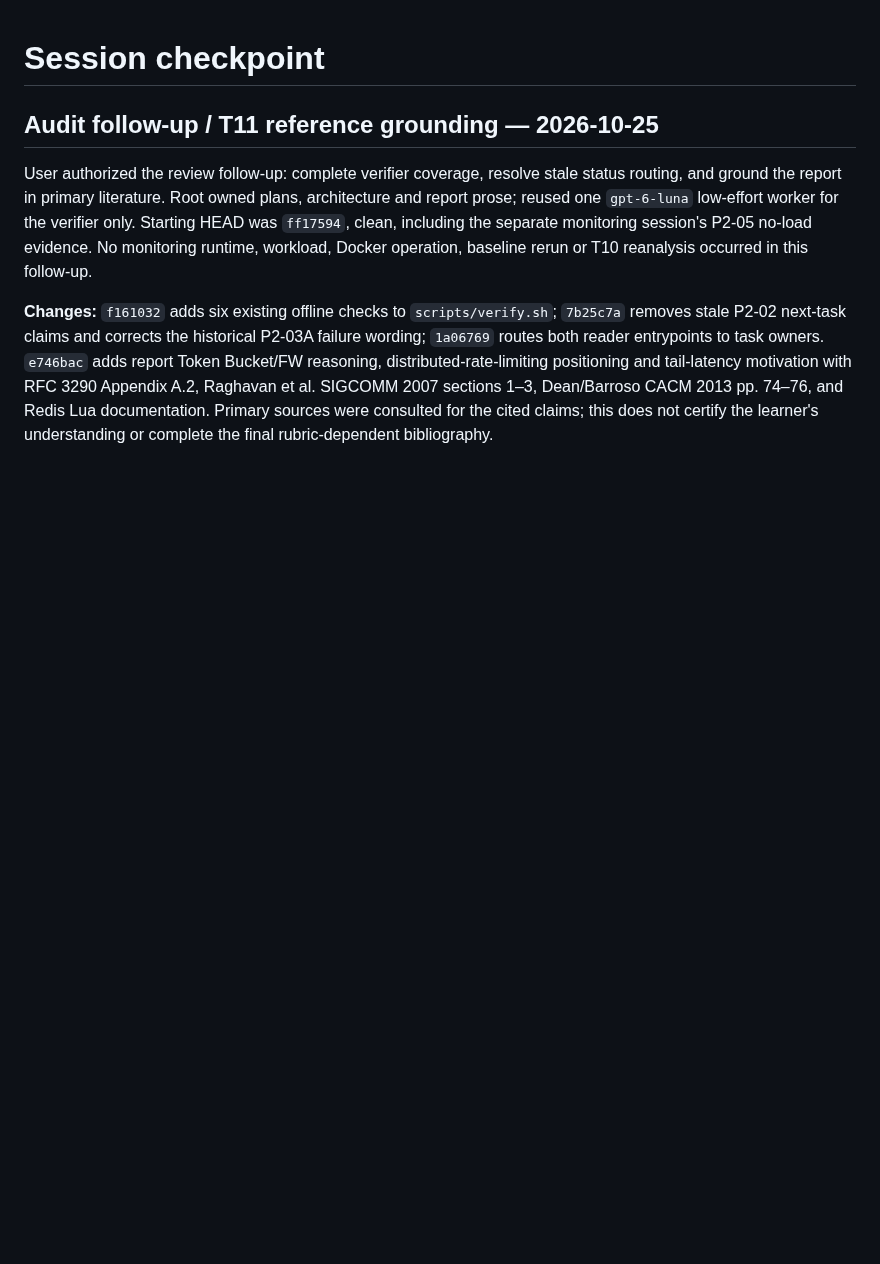
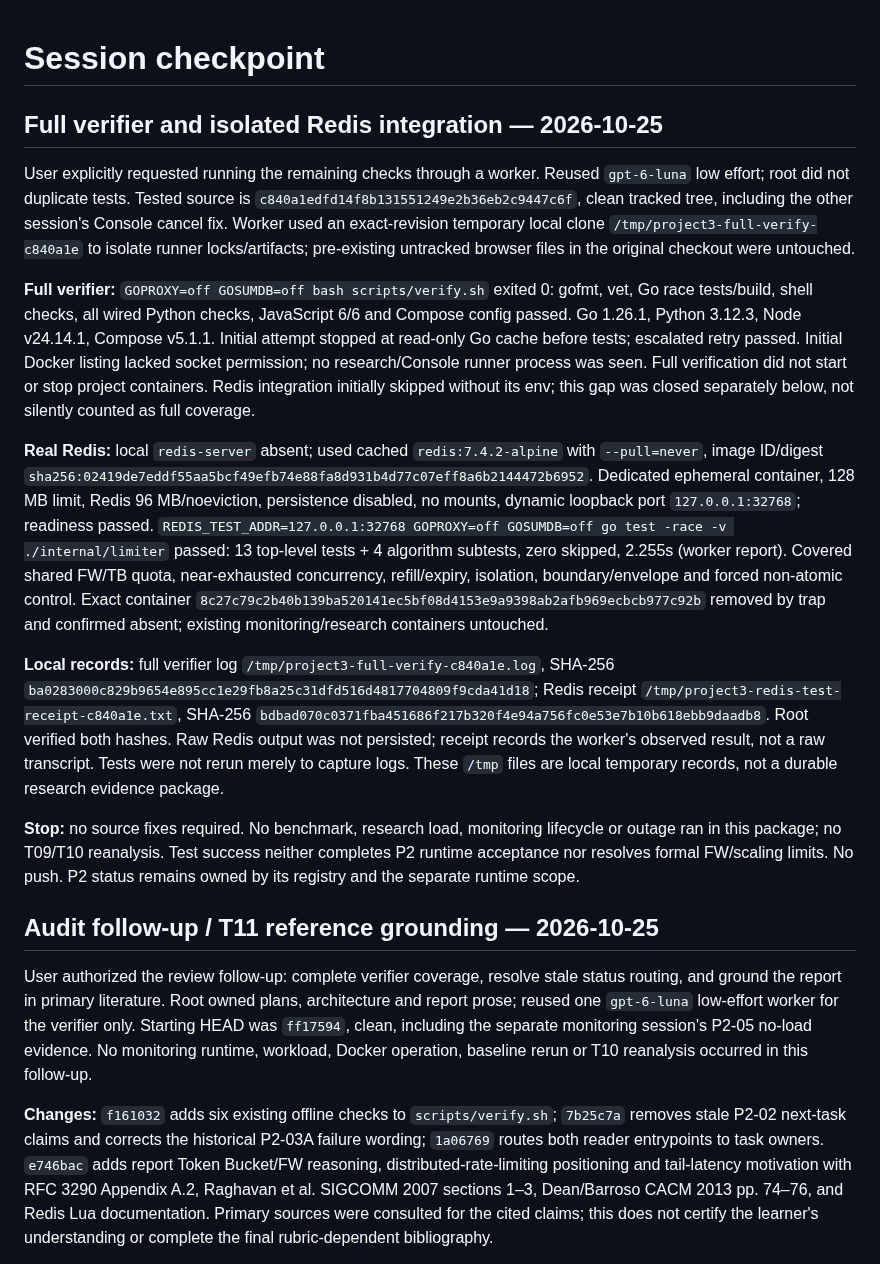
Before and after one commit to SonBestCodeVien5/project3-rate-limiter, a Markdown page: docs/context/SESSION_CHECKPOINT.md, the part around the change. GitHub-like rendering; blank space fills up the shorter version.

Commit message:
docs(context): record full verifier and Redis integration pass

```diff
--- a/docs/context/SESSION_CHECKPOINT.md
+++ b/docs/context/SESSION_CHECKPOINT.md
@@ -1,4 +1,48 @@
 # Session checkpoint
+
+## Full verifier and isolated Redis integration — 2026-10-25
+
+User explicitly requested running the remaining checks through a worker. Reused
+`gpt-6-luna` low effort; root did not duplicate tests. Tested source is
+`c840a1edfd14f8b131551249e2b36eb2c9447c6f`, clean tracked tree, including the
+other session's Console cancel fix. Worker used an exact-revision temporary
+local clone `/tmp/project3-full-verify-c840a1e` to isolate runner locks/artifacts;
+pre-existing untracked browser files in the original checkout were untouched.
+
+**Full verifier:** `GOPROXY=off GOSUMDB=off bash scripts/verify.sh` exited 0:
+gofmt, vet, Go race tests/build, shell checks, all wired Python checks, JavaScript
+6/6 and Compose config passed. Go 1.26.1, Python 3.12.3, Node v24.14.1,
+Compose v5.1.1. Initial attempt stopped at read-only Go cache before tests;
+escalated retry passed. Initial Docker listing lacked socket permission; no
+research/Console runner process was seen. Full verification did not start or
+stop project containers. Redis integration initially skipped without its env;
+this gap was closed separately below, not silently counted as full coverage.
+
+**Real Redis:** local `redis-server` absent; used cached `redis:7.4.2-alpine`
+with `--pull=never`, image ID/digest
+`sha256:02419de7eddf55aa5bcf49efb74e88fa8d931b4d77c07eff8a6b2144472b6952`.
+Dedicated ephemeral container, 128 MB limit, Redis 96 MB/noeviction, persistence
+disabled, no mounts, dynamic loopback port `127.0.0.1:32768`; readiness passed.
+`REDIS_TEST_ADDR=127.0.0.1:32768 GOPROXY=off GOSUMDB=off go test -race -v ./internal/limiter`
+passed: 13 top-level tests + 4 algorithm subtests, zero skipped, 2.255s (worker
+report). Covered shared FW/TB quota, near-exhausted concurrency, refill/expiry,
+isolation, boundary/envelope and forced non-atomic control. Exact container
+`8c27c79c2b40b139ba520141ec5bf08d4153e9a9398ab2afb969ecbcb977c92b` removed by
+trap and confirmed absent; existing monitoring/research containers untouched.
+
+**Local records:** full verifier log `/tmp/project3-full-verify-c840a1e.log`,
+SHA-256 `ba0283000c829b9654e895cc1e29fb8a25c31dfd516d4817704809f9cda41d18`;
+Redis receipt `/tmp/project3-redis-test-receipt-c840a1e.txt`, SHA-256
+`bdbad070c0371fba451686f217b320f4e94a756fc0e53e7b10b618ebb9daadb8`.
+Root verified both hashes. Raw Redis output was not persisted; receipt records
+the worker's observed result, not a raw transcript. Tests were not rerun merely
+to capture logs. These `/tmp` files are local temporary records, not a durable
+research evidence package.
+
+**Stop:** no source fixes required. No benchmark, research load, monitoring
+lifecycle or outage ran in this package; no T09/T10 reanalysis. Test success
+neither completes P2 runtime acceptance nor resolves formal FW/scaling limits.
+No push. P2 status remains owned by its registry and the separate runtime scope.
 
 ## Audit follow-up / T11 reference grounding — 2026-10-25
 
```
